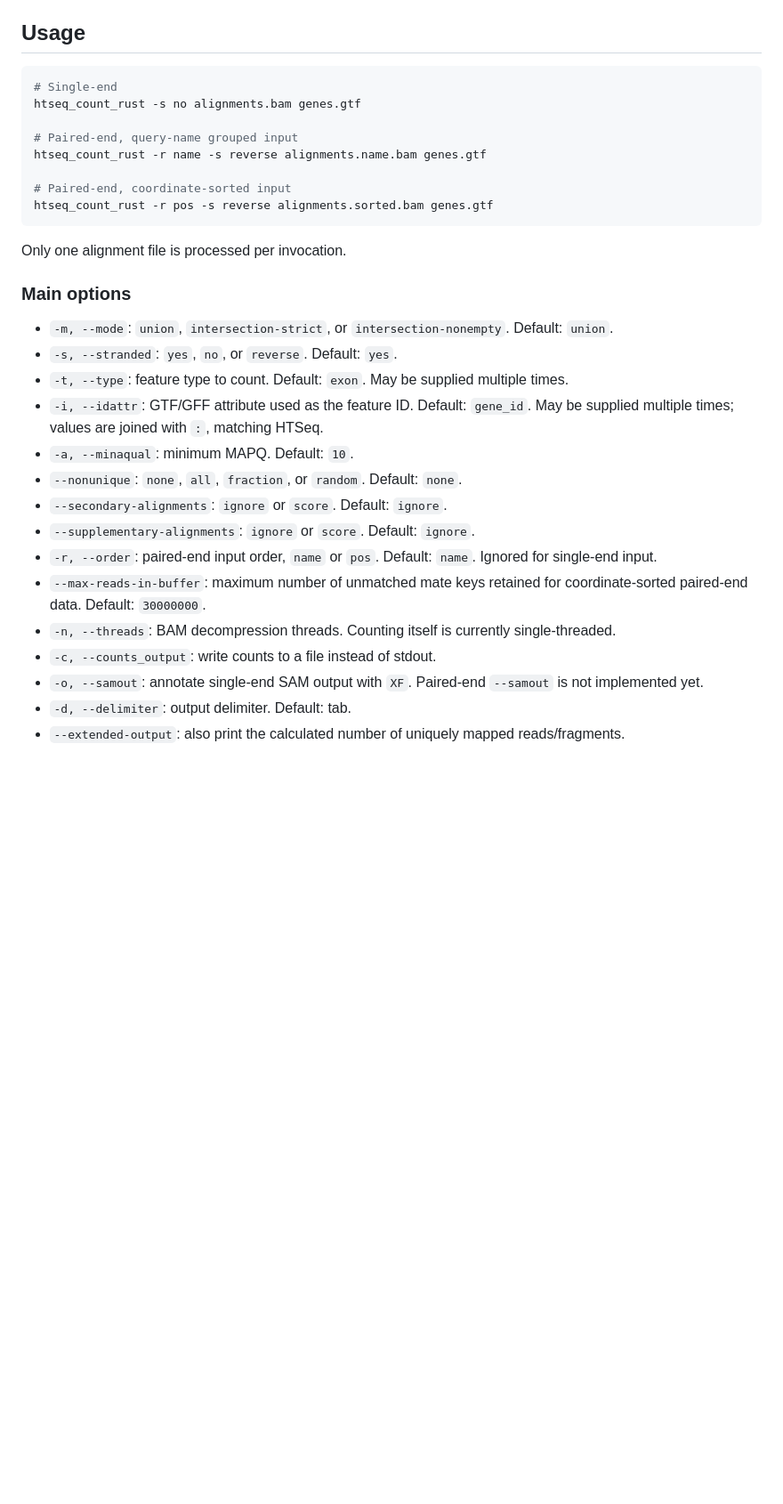
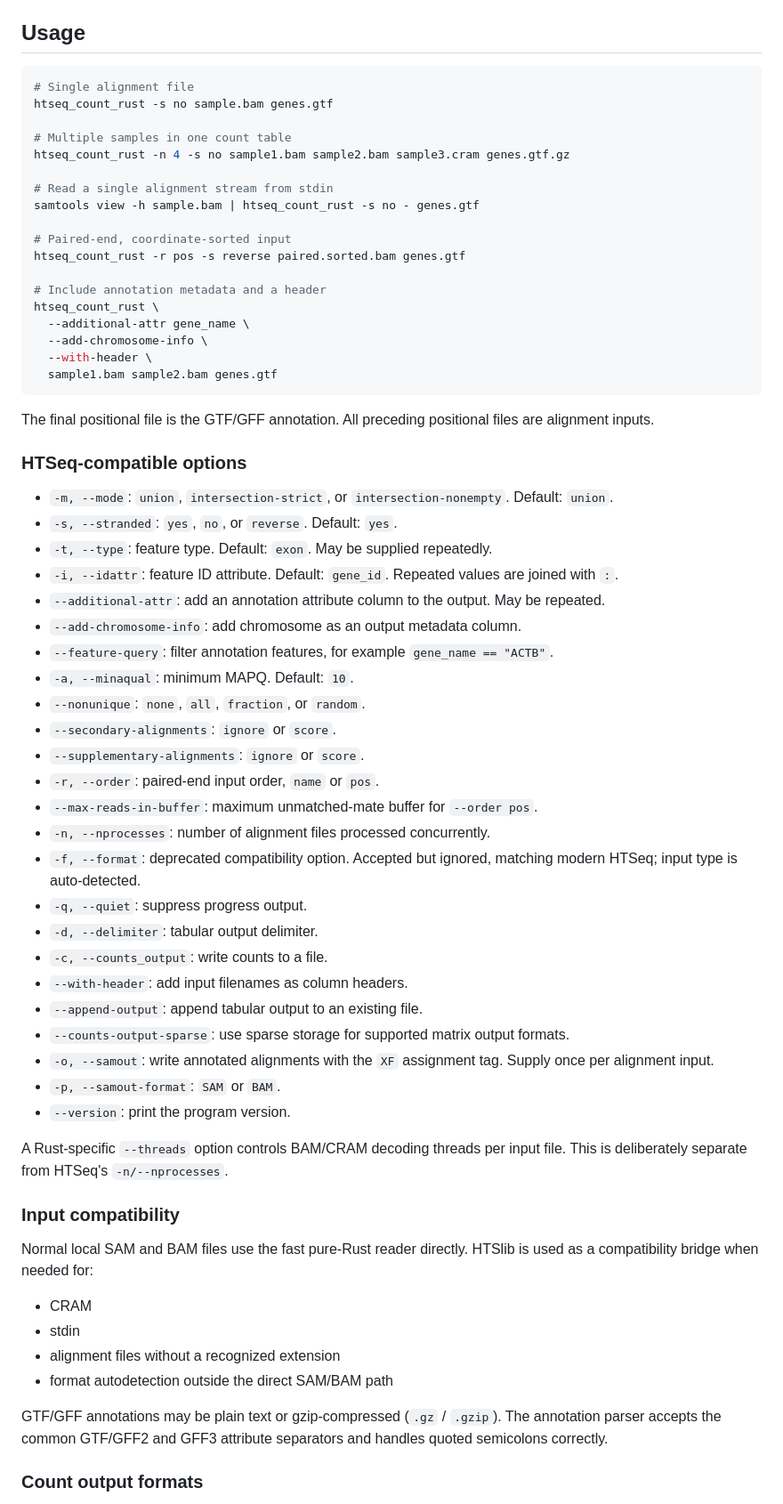
Before and after one commit to CedricHermansBIT/htseq-count-rust, a Markdown page: readme.md, the part around one of its changes. Shown at 89% size. Drawn GitHub-style; blank space fills up the shorter version.

````diff
--- a/readme.md
+++ b/readme.md
@@ -19,32 +19,67 @@ The binary is created at `target/release/htseq_count_rust`.
 ## Usage
 
 ```bash
-# Single-end
-htseq_count_rust -s no alignments.bam genes.gtf
+# Single alignment file
+htseq_count_rust -s no sample.bam genes.gtf
 
-# Paired-end, query-name grouped input
-htseq_count_rust -r name -s reverse alignments.name.bam genes.gtf
+# Multiple samples in one count table
+htseq_count_rust -n 4 -s no sample1.bam sample2.bam sample3.cram genes.gtf.gz
+
+# Read a single alignment stream from stdin
+samtools view -h sample.bam | htseq_count_rust -s no - genes.gtf
 
 # Paired-end, coordinate-sorted input
-htseq_count_rust -r pos -s reverse alignments.sorted.bam genes.gtf
+htseq_count_rust -r pos -s reverse paired.sorted.bam genes.gtf
+
+# Include annotation metadata and a header
+htseq_count_rust \
+  --additional-attr gene_name \
+  --add-chromosome-info \
+  --with-header \
+  sample1.bam sample2.bam genes.gtf
 ```
 
-Only one alignment file is processed per invocation.
+The final positional file is the GTF/GFF annotation. All preceding positional files are alignment inputs.
 
-### Main options
+### HTSeq-compatible options
 
 - `-m, --mode`: `union`, `intersection-strict`, or `intersection-nonempty`. Default: `union`.
 - `-s, --stranded`: `yes`, `no`, or `reverse`. Default: `yes`.
-- `-t, --type`: feature type to count. Default: `exon`. May be supplied multiple times.
-- `-i, --idattr`: GTF/GFF attribute used as the feature ID. Default: `gene_id`. May be supplied multiple times; values are joined with `:`, matching HTSeq.
+- `-t, --type`: feature type. Default: `exon`. May be supplied repeatedly.
+- `-i, --idattr`: feature ID attribute. Default: `gene_id`. Repeated values are joined with `:`.
+- `--additional-attr`: add an annotation attribute column to the output. May be repeated.
+- `--add-chromosome-info`: add chromosome as an output metadata column.
+- `--feature-query`: filter annotation features, for example `gene_name == "ACTB"`.
 - `-a, --minaqual`: minimum MAPQ. Default: `10`.
-- `--nonunique`: `none`, `all`, `fraction`, or `random`. Default: `none`.
-- `--secondary-alignments`: `ignore` or `score`. Default: `ignore`.
-- `--supplementary-alignments`: `ignore` or `score`. Default: `ignore`.
-- `-r, --order`: paired-end input order, `name` or `pos`. Default: `name`. Ignored for single-end input.
-- `--max-reads-in-buffer`: maximum number of unmatched mate keys retained for coordinate-sorted paired-end data. Default: `30000000`.
-- `-n, --threads`: BAM decompression threads. Counting itself is currently single-threaded.
-- `-c, --counts_output`: write counts to a file instead of stdout.
-- `-o, --samout`: annotate single-end SAM output with `XF`. Paired-end `--samout` is not implemented yet.
-- `-d, --delimiter`: output delimiter. Default: tab.
-- `--extended-output`: also print the calculated number of uniquely mapped reads/fragments.
+- `--nonunique`: `none`, `all`, `fraction`, or `random`.
+- `--secondary-alignments`: `ignore` or `score`.
+- `--supplementary-alignments`: `ignore` or `score`.
+- `-r, --order`: paired-end input order, `name` or `pos`.
+- `--max-reads-in-buffer`: maximum unmatched-mate buffer for `--order pos`.
+- `-n, --nprocesses`: number of alignment files processed concurrently.
+- `-f, --format`: deprecated compatibility option. Accepted but ignored, matching modern HTSeq; input type is auto-detected.
+- `-q, --quiet`: suppress progress output.
+- `-d, --delimiter`: tabular output delimiter.
+- `-c, --counts_output`: write counts to a file.
+- `--with-header`: add input filenames as column headers.
+- `--append-output`: append tabular output to an existing file.
+- `--counts-output-sparse`: use sparse storage for supported matrix output formats.
+- `-o, --samout`: write annotated alignments with the `XF` assignment tag. Supply once per alignment input.
+- `-p, --samout-format`: `SAM` or `BAM`.
+- `--version`: print the program version.
+
+A Rust-specific `--threads` option controls BAM/CRAM decoding threads per input file. This is deliberately separate from HTSeq's `-n/--nprocesses`.
+
+### Input compatibility
+
+Normal local SAM and BAM files use the fast pure-Rust reader directly. HTSlib is used as a compatibility bridge when needed for:
+
+- CRAM
+- stdin
+- alignment files without a recognized extension
+- format autodetection outside the direct SAM/BAM path
+
+GTF/GFF annotations may be plain text or gzip-compressed (`.gz` / `.gzip`). The annotation parser accepts the common GTF/GFF2 and GFF3 attribute separators and handles quoted semicolons correctly.
+
+### Count output formats
+
````
Also changed, not shown: other parts of readme.md (+55 -61 lines).
